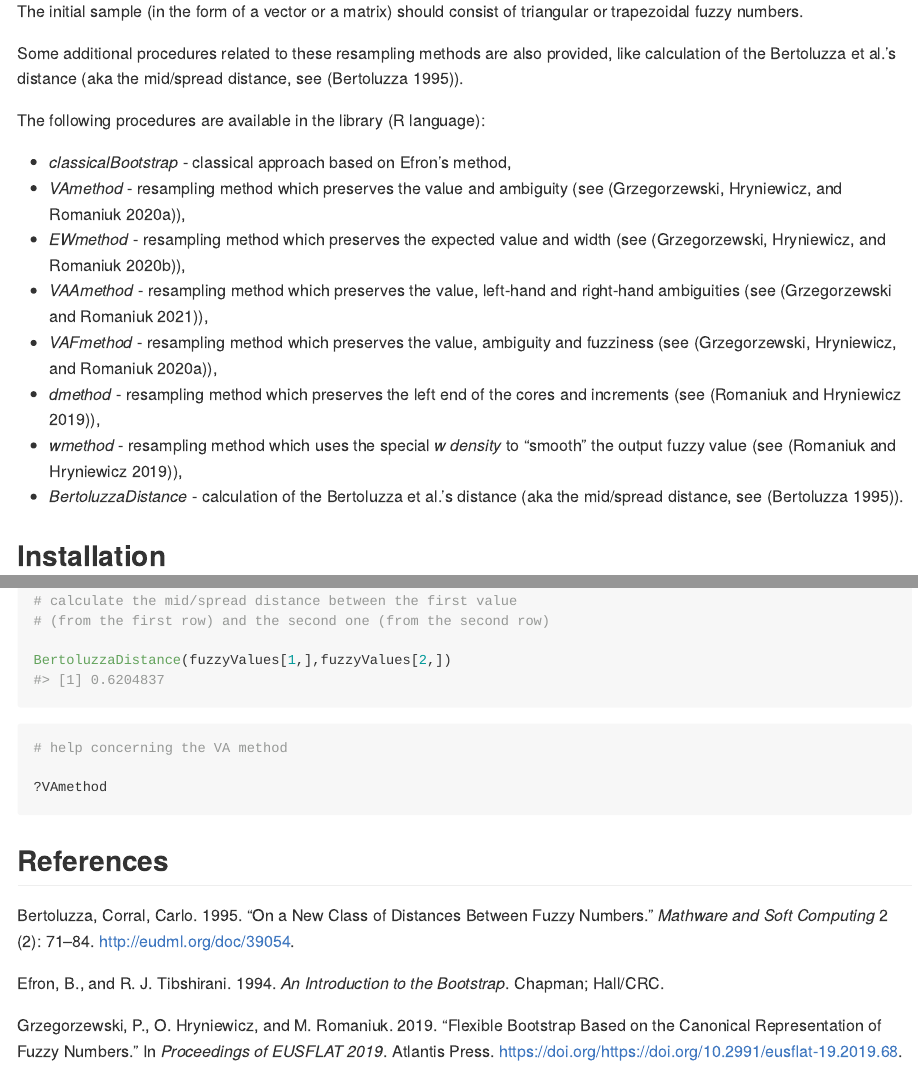
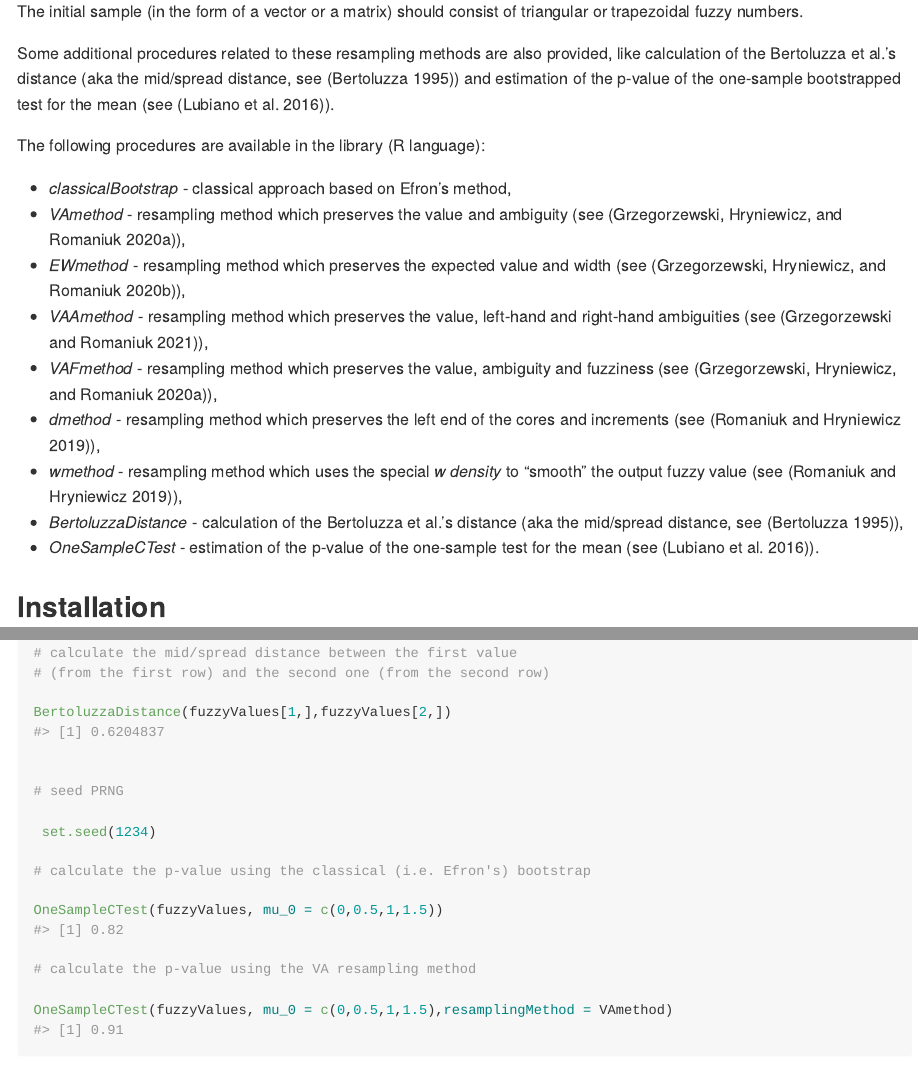
Before and after one commit to mroman-ibs/FuzzyResampling, an R Markdown document (README.Rmd): the page in a window 1100 px wide, from 450 px down, and a second part further down, joined at a grey line. The pictures show the output file README.md that the author committed with the source, drawn offline in the style of GitHub; badge pictures from the web are left out.

Commit message:
Some additional polishing

````diff
--- a/README.Rmd
+++ b/README.Rmd
@@ -35,7 +35,8 @@ For detailed information concerning the theoretical foundations and practical ap
 
 The initial sample (in the form of a vector or a matrix) should consist of triangular or trapezoidal fuzzy numbers.
 
-Some additional procedures related to these resampling methods are also provided, like calculation of the Bertoluzza et al.'s distance (aka the mid/spread distance, see [@Bertoluzza1995]).
+Some additional procedures related to these resampling methods are also provided, like calculation of the Bertoluzza et al.'s distance (aka the mid/spread distance, see [@Bertoluzza1995])
+and estimation of the p-value of the one-sample bootstrapped test for the mean (see [@lubiano2016]).
 
 The following procedures are available in the library (R language):
 
@@ -46,7 +47,8 @@ The following procedures are available in the library (R language):
 + *VAFmethod* - resampling method which preserves the value, ambiguity and fuzziness (see [@grzegorzewskietal2020]),
 + *dmethod* - resampling method which preserves the left end of the cores and increments (see [@romaniuk_hryniewicz]),
 + *wmethod* - resampling method which uses the special *w density* to "smooth" the output fuzzy value (see [@romaniuk_hryniewicz]),
-+ *BertoluzzaDistance* - calculation of the Bertoluzza et al.'s distance (aka the mid/spread distance, see [@Bertoluzza1995]).
++ *BertoluzzaDistance* - calculation of the Bertoluzza et al.'s distance (aka the mid/spread distance, see [@Bertoluzza1995]),
++ *OneSampleCTest* - estimation of the p-value of the one-sample test for the mean (see [@lubiano2016]).
 
 ## Installation
 
@@ -106,6 +108,19 @@ dmethod(fuzzyValues, b = 6)
 BertoluzzaDistance(fuzzyValues[1,],fuzzyValues[2,])
 
 
+# seed PRNG
+
+ set.seed(1234)
+
+# calculate the p-value using the classical (i.e. Efron's) bootstrap
+
+OneSampleCTest(fuzzyValues, mu_0 = c(0,0.5,1,1.5))
+
+# calculate the p-value using the VA resampling method
+
+OneSampleCTest(fuzzyValues, mu_0 = c(0,0.5,1,1.5),resamplingMethod = VAmethod)
+
+
 
 ```
 
````
Also changed, not shown: NEWS.md (+9 -2 lines), R/OneSampleCTest.R (+7 -6 lines), README.md, 3 other files.
